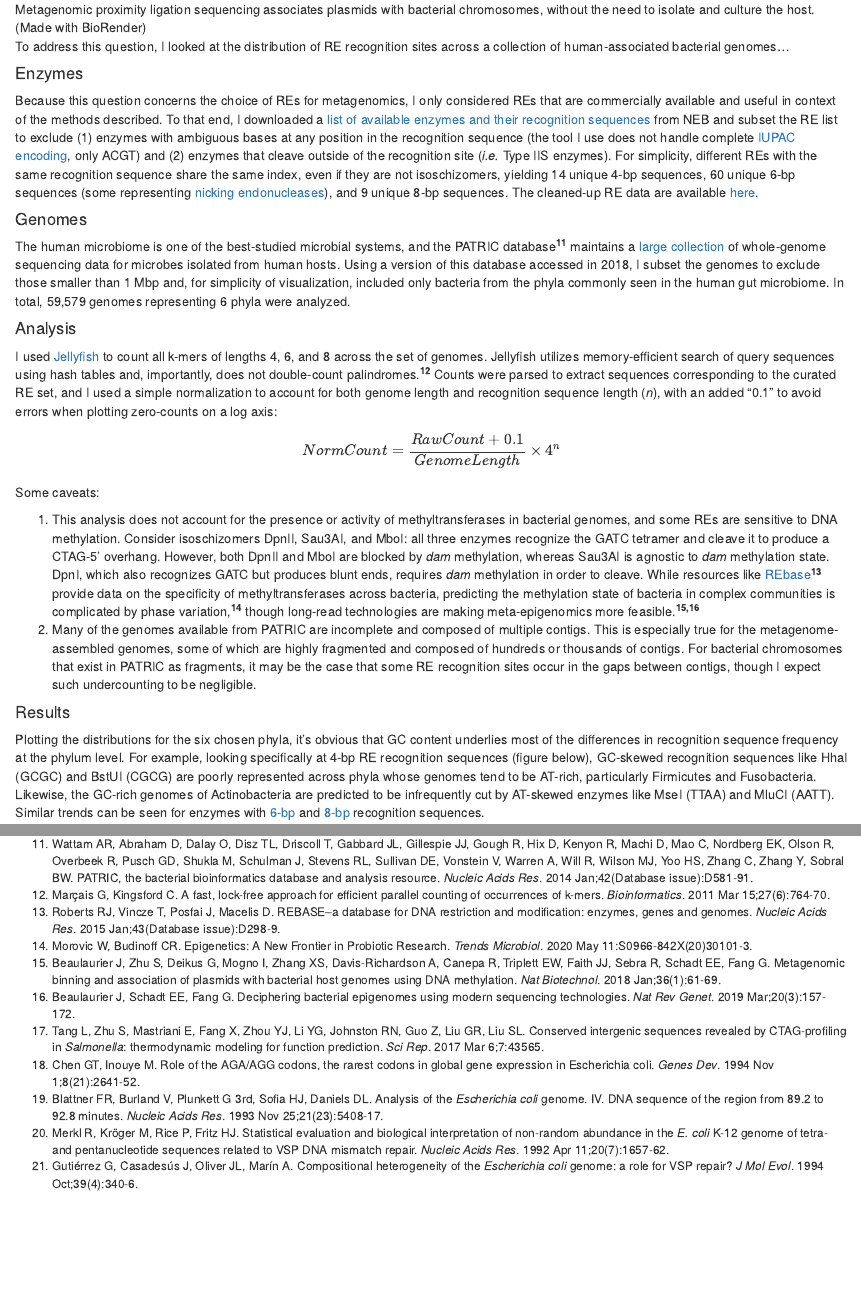
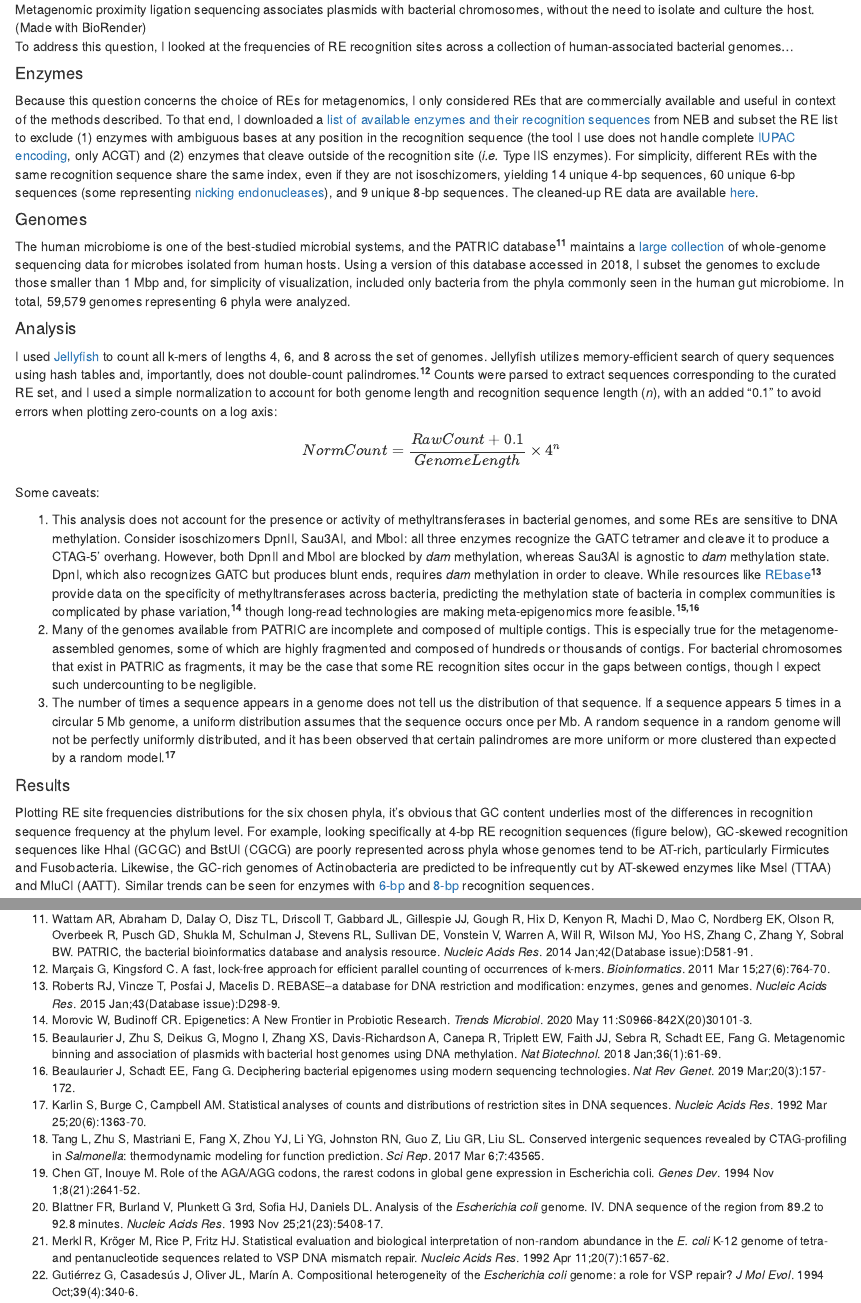
Before and after one commit to acvill/acvill.github.io, an R Markdown document (posts/restenz.Rmd): the page in a window 1100 px wide, from 690 px down, and a second part further down, joined at a grey line. Rendered offline with R 4.5, knitr and Pandoc, with nearby package versions.

Commit message:
updated restenz.Rmd
added third caveat to analysis, with one new citation

```diff
--- a/posts/restenz.Rmd
+++ b/posts/restenz.Rmd
@@ -16,7 +16,7 @@ In context of metagenomics, RE-based proximity ligation libraries have been of g
 
 ![Metagenomic proximity ligation sequencing associates plasmids with bacterial chromosomes, without the need to isolate and culture the host. (Made with BioRender)](/img/posts/Hi-C_3.png "metagenomic Hi-C schematic, made using BioRender")
 
-To address this question, I looked at the distribution of RE recognition sites across a collection of human-associated bacterial genomes...
+To address this question, I looked at the frequencies of RE recognition sites across a collection of human-associated bacterial genomes...
 
 #### Enzymes
 
@@ -35,10 +35,11 @@ Some caveats:
 
 (1) This analysis does not account for the presence or activity of methyltransferases in bacterial genomes, and some REs are sensitive to DNA methylation. Consider isoschizomers DpnII, Sau3AI, and MboI: all three enzymes recognize the GATC tetramer and cleave it to produce a CTAG-5' overhang. However, both DpnII and MboI are blocked by *dam* methylation, whereas Sau3AI is agnostic to *dam* methylation state. DpnI, which also recognizes GATC but produces blunt ends, requires *dam* methylation in order to cleave. While resources like [REbase](http://rebase.neb.com/cgi-bin/msublist)<sup>**13**</sup> provide data on the specificity of methyltransferases across bacteria, predicting the methylation state of bacteria in complex communities is complicated by phase variation,<sup>**14**</sup> though long-read technologies are making meta-epigenomics more feasible.<sup>**15,16**</sup>
 (2) Many of the genomes available from PATRIC are incomplete and composed of multiple contigs.  This is especially true for the metagenome-assembled genomes, some of which are highly fragmented and composed of hundreds or thousands of contigs. For bacterial chromosomes that exist in PATRIC as fragments, it may be the case that some RE recognition sites occur in the gaps between contigs, though I expect such undercounting to be negligible.
+(3) The number of times a sequence appears in a genome does not tell us the distribution of that sequence. If a sequence appears 5 times in a circular 5 Mb genome, a uniform distribution assumes that the sequence occurs once per Mb. A random sequence in a random genome will not be perfectly uniformly distributed, and it has been observed that certain palindromes are more uniform or more clustered than expected by a random model.<sup>**17**</sup>
 
 #### Results
 
-Plotting the distributions for the six chosen phyla, it's obvious that GC content underlies most of the differences in recognition sequence frequency at the phylum level. For example, looking specifically at 4-bp RE recognition sequences (figure below), GC-skewed recognition sequences like HhaI (GCGC) and BstUI (CGCG) are poorly represented across phyla whose genomes tend to be AT-rich, particularly Firmicutes and Fusobacteria. Likewise, the GC-rich genomes of Actinobacteria are predicted to be infrequently cut by AT-skewed enzymes like MseI (TTAA) and MluCI (AATT). Similar trends can be seen for enzymes with [6-bp](/img/posts/neb6_HABs_v9.png) and [8-bp](/img/posts/neb8_HABs_v8.png) recognition sequences.
+Plotting RE site frequencies distributions for the six chosen phyla, it's obvious that GC content underlies most of the differences in recognition sequence frequency at the phylum level. For example, looking specifically at 4-bp RE recognition sequences (figure below), GC-skewed recognition sequences like HhaI (GCGC) and BstUI (CGCG) are poorly represented across phyla whose genomes tend to be AT-rich, particularly Firmicutes and Fusobacteria. Likewise, the GC-rich genomes of Actinobacteria are predicted to be infrequently cut by AT-skewed enzymes like MseI (TTAA) and MluCI (AATT). Similar trends can be seen for enzymes with [6-bp](/img/posts/neb6_HABs_v9.png) and [8-bp](/img/posts/neb8_HABs_v8.png) recognition sequences.
 
 ![Distribution of normalized recognition sequence frequencies for commercially available NEB 4-cutters across bacterial phyla of the human microbiome. The red line marks a normalized count frequency of 1, which represents the frequency at which a random 4-mer is expected to occur in a random genome, on average (1 occurence per 4^4 bp). Enzymes are ordered top-to-bottom by the median normalized count frequency across all genomes.](/img/posts/neb4_HABs_v8.png "NEB 4-cutter distribution across human-associated microbes")
 
@@ -110,6 +111,7 @@ Among REs with 6-bp recognition sequences, EcoRI and BspHI appear to be the best
     <li>Morovic W, Budinoff CR. Epigenetics: A New Frontier in Probiotic Research. *Trends Microbiol*. 2020 May 11:S0966-842X(20)30101-3.</li>
     <li>Beaulaurier J, Zhu S, Deikus G, Mogno I, Zhang XS, Davis-Richardson A, Canepa R, Triplett EW, Faith JJ, Sebra R, Schadt EE, Fang G. Metagenomic binning and association of plasmids with bacterial host genomes using DNA methylation. *Nat Biotechnol*. 2018 Jan;36(1):61-69.</li>
     <li>Beaulaurier J, Schadt EE, Fang G. Deciphering bacterial epigenomes using modern sequencing technologies. *Nat Rev Genet*. 2019 Mar;20(3):157-172.</li>
+    <li>Karlin S, Burge C, Campbell AM. Statistical analyses of counts and distributions of restriction sites in DNA sequences. *Nucleic Acids Res*. 1992 Mar 25;20(6):1363-70.</li>
     <li>Tang L, Zhu S, Mastriani E, Fang X, Zhou YJ, Li YG, Johnston RN, Guo Z, Liu GR, Liu SL. Conserved intergenic sequences revealed by CTAG-profiling in *Salmonella*: thermodynamic modeling for function prediction. *Sci Rep*. 2017 Mar 6;7:43565.</li>
     <li>Chen GT, Inouye M. Role of the AGA/AGG codons, the rarest codons in global gene expression in Escherichia coli. *Genes Dev*. 1994 Nov 1;8(21):2641-52.</li>
     <li>Blattner FR, Burland V, Plunkett G 3rd, Sofia HJ, Daniels DL. Analysis of the *Escherichia coli* genome. IV. DNA sequence of the region from 89.2 to 92.8 minutes. *Nucleic Acids Res*. 1993 Nov 25;21(23):5408-17.</li>
```
Also changed, not shown: posts/restenz/index.html, posts/restenz.Rmd (2 more changed lines).
